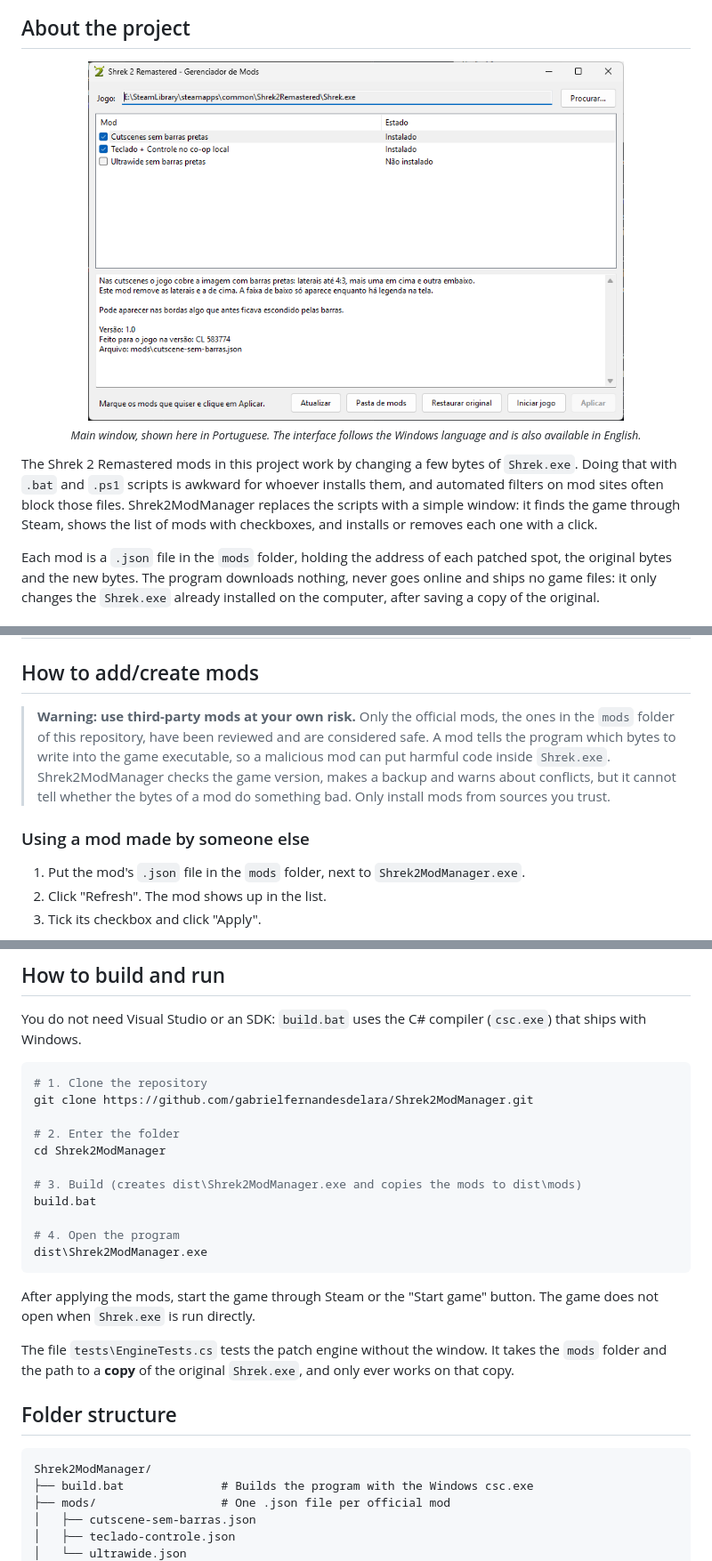
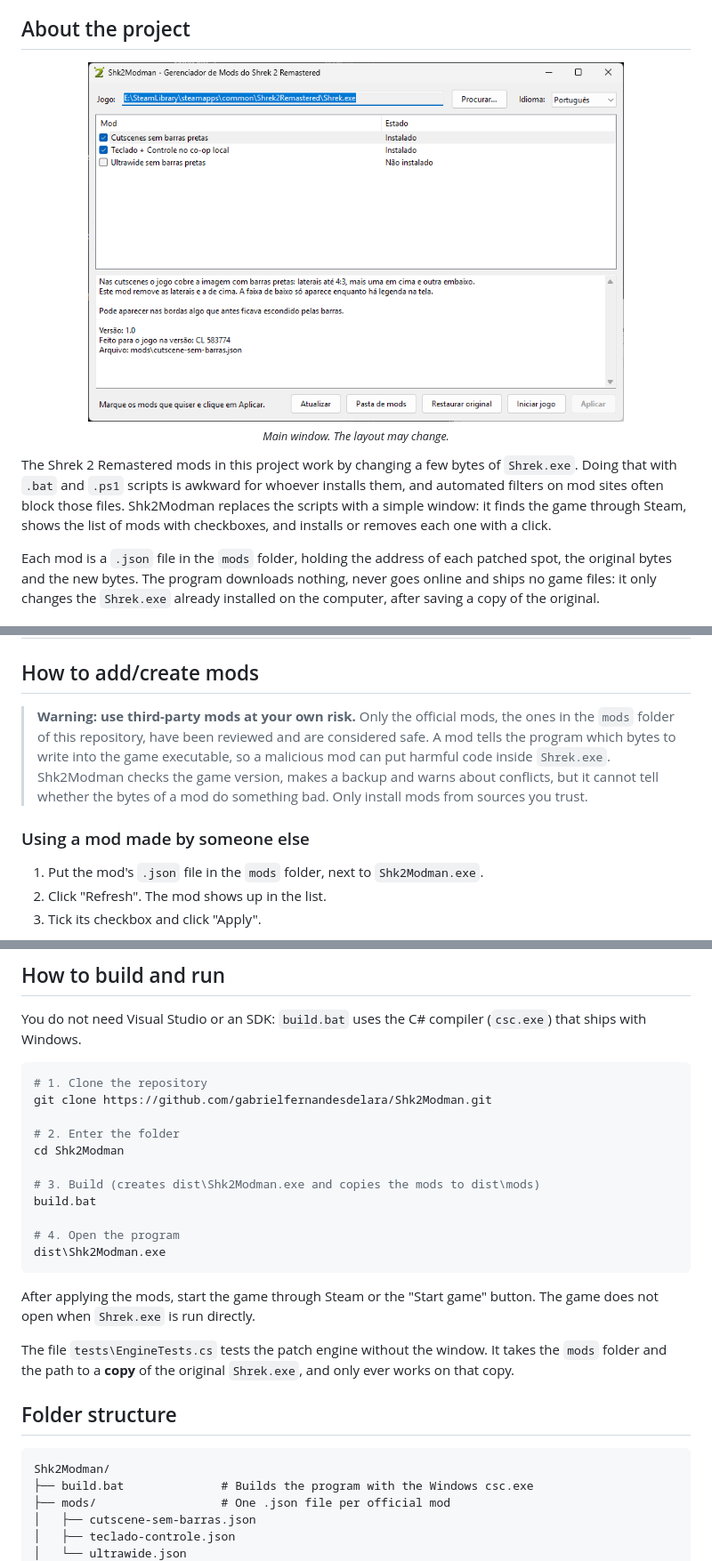
Before and after one commit to gabrielfernandesdelara/Shk2Modman, a Markdown page: README.en.md, 3 parts joined by grey strips. Shown at 89% size. Drawn GitHub-style; pictures changed too: assets/images/readme/screenshot.png.

Commit message:
feat: add language selector and rename the app to Shk2Modman

````diff
--- a/README.en.md
+++ b/README.en.md
@@ -42,11 +42,11 @@ Tick the mods you want, click Apply, and you are done.</p>
 ## About the project
 
 <div align="center">
-  <img src="assets/images/readme/screenshot.png" alt="Shrek2ModManager window" width="80%" />
-  <p><sub><em>Main window, shown here in Portuguese. The interface follows the Windows language and is also available in English.</em></sub></p>
+  <img src="assets/images/readme/screenshot.png" alt="Shk2Modman window" width="80%" />
+  <p><sub><em>Main window. The layout may change.</em></sub></p>
 </div>
 
-The Shrek 2 Remastered mods in this project work by changing a few bytes of `Shrek.exe`. Doing that with `.bat` and `.ps1` scripts is awkward for whoever installs them, and automated filters on mod sites often block those files. Shrek2ModManager replaces the scripts with a simple window: it finds the game through Steam, shows the list of mods with checkboxes, and installs or removes each one with a click.
+The Shrek 2 Remastered mods in this project work by changing a few bytes of `Shrek.exe`. Doing that with `.bat` and `.ps1` scripts is awkward for whoever installs them, and automated filters on mod sites often block those files. Shk2Modman replaces the scripts with a simple window: it finds the game through Steam, shows the list of mods with checkboxes, and installs or removes each one with a click.
 
 Each mod is a `.json` file in the `mods` folder, holding the address of each patched spot, the original bytes and the new bytes. The program downloads nothing, never goes online and ships no game files: it only changes the `Shrek.exe` already installed on the computer, after saving a copy of the original.
 
@@ -76,11 +76,11 @@ The project comes with **3 official mods**, made for the Steam version of the ga
 ## How to add/create mods
 
 > **Warning: use third-party mods at your own risk.**
-> Only the official mods, the ones in the `mods` folder of this repository, have been reviewed and are considered safe. A mod tells the program which bytes to write into the game executable, so a malicious mod can put harmful code inside `Shrek.exe`. Shrek2ModManager checks the game version, makes a backup and warns about conflicts, but it cannot tell whether the bytes of a mod do something bad. Only install mods from sources you trust.
+> Only the official mods, the ones in the `mods` folder of this repository, have been reviewed and are considered safe. A mod tells the program which bytes to write into the game executable, so a malicious mod can put harmful code inside `Shrek.exe`. Shk2Modman checks the game version, makes a backup and warns about conflicts, but it cannot tell whether the bytes of a mod do something bad. Only install mods from sources you trust.
 
 ### Using a mod made by someone else
 
-1. Put the mod's `.json` file in the `mods` folder, next to `Shrek2ModManager.exe`.
+1. Put the mod's `.json` file in the `mods` folder, next to `Shk2Modman.exe`.
 2. Click "Refresh". The mod shows up in the list.
 3. Tick its checkbox and click "Apply".
 
@@ -139,16 +139,16 @@ You do not need Visual Studio or an SDK: `build.bat` uses the C# compiler (`csc.
 
 ```bash
 # 1. Clone the repository
-git clone https://github.com/gabrielfernandesdelara/Shrek2ModManager.git
+git clone https://github.com/gabrielfernandesdelara/Shk2Modman.git
 
 # 2. Enter the folder
-cd Shrek2ModManager
+cd Shk2Modman
 
-# 3. Build (creates dist\Shrek2ModManager.exe and copies the mods to dist\mods)
+# 3. Build (creates dist\Shk2Modman.exe and copies the mods to dist\mods)
 build.bat
 
 # 4. Open the program
-dist\Shrek2ModManager.exe
+dist\Shk2Modman.exe
 ```
 
 After applying the mods, start the game through Steam or the "Start game" button. The game does not open when `Shrek.exe` is run directly.
@@ -158,7 +158,7 @@ The file `tests\EngineTests.cs` tests the patch engine without the window. It ta
 ## Folder structure
 
 ```
-Shrek2ModManager/
+Shk2Modman/
 ├── build.bat              # Builds the program with the Windows csc.exe
 ├── mods/                  # One .json file per official mod
 │   ├── cutscene-sem-barras.json
````
Also changed, not shown: other parts of README.en.md (+6 -6 lines), README.md (+15 -15 lines), 10 other files.
